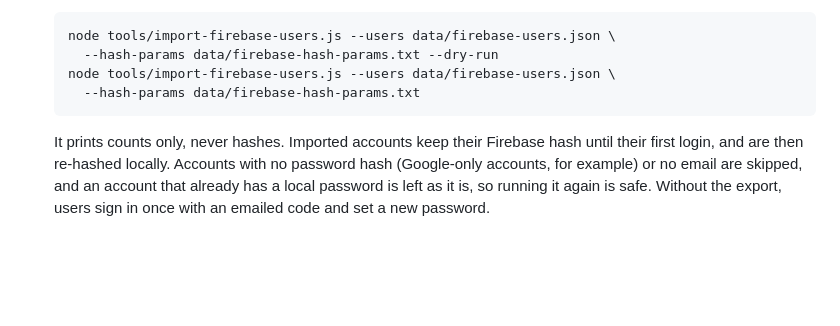
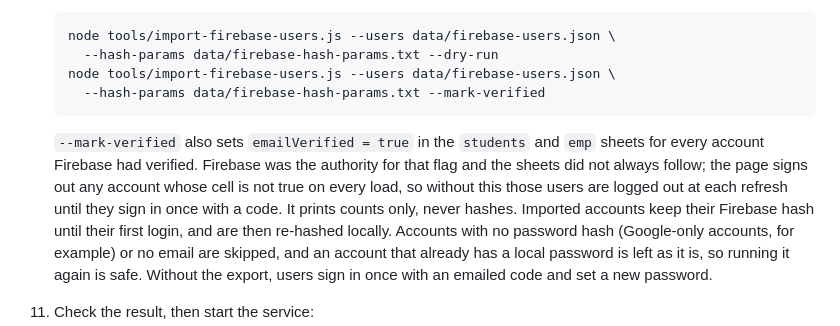
Before and after one commit to AlmiqdadAlbanki/basaer, a Markdown page: docs/DEPLOY.md, the part around the change. GitHub-like rendering; blank space fills up the shorter version.

Commit message:
docs: --mark-verified and --list steps in the runbook

````diff
--- a/docs/DEPLOY.md
+++ b/docs/DEPLOY.md
@@ -306,8 +306,12 @@ Everything below is typed in that shell until step 11.
     node tools/import-firebase-users.js --users data/firebase-users.json \
       --hash-params data/firebase-hash-params.txt --dry-run
     node tools/import-firebase-users.js --users data/firebase-users.json \
-      --hash-params data/firebase-hash-params.txt
+      --hash-params data/firebase-hash-params.txt --mark-verified
     ```
+    `--mark-verified` also sets `emailVerified = true` in the `students` and `emp` sheets for every
+    account Firebase had verified. Firebase was the authority for that flag and the sheets did not
+    always follow; the page signs out any account whose cell is not true on every load, so without
+    this those users are logged out at each refresh until they sign in once with a code.
     It prints counts only, never hashes. Imported accounts keep their Firebase hash until their
     first login, and are then re-hashed locally. Accounts with no password hash (Google-only
     accounts, for example) or no email are skipped, and an account that already has a local
````
